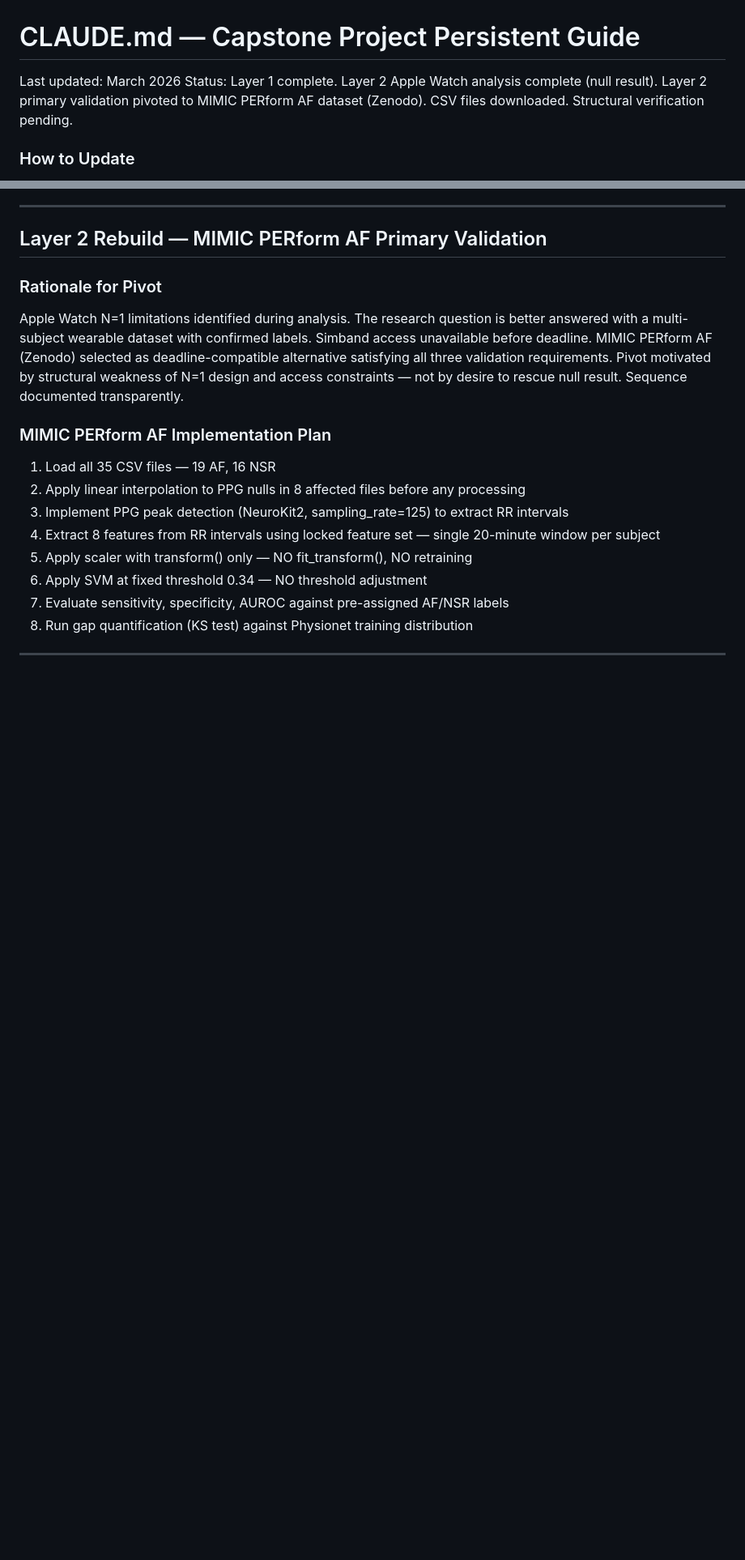
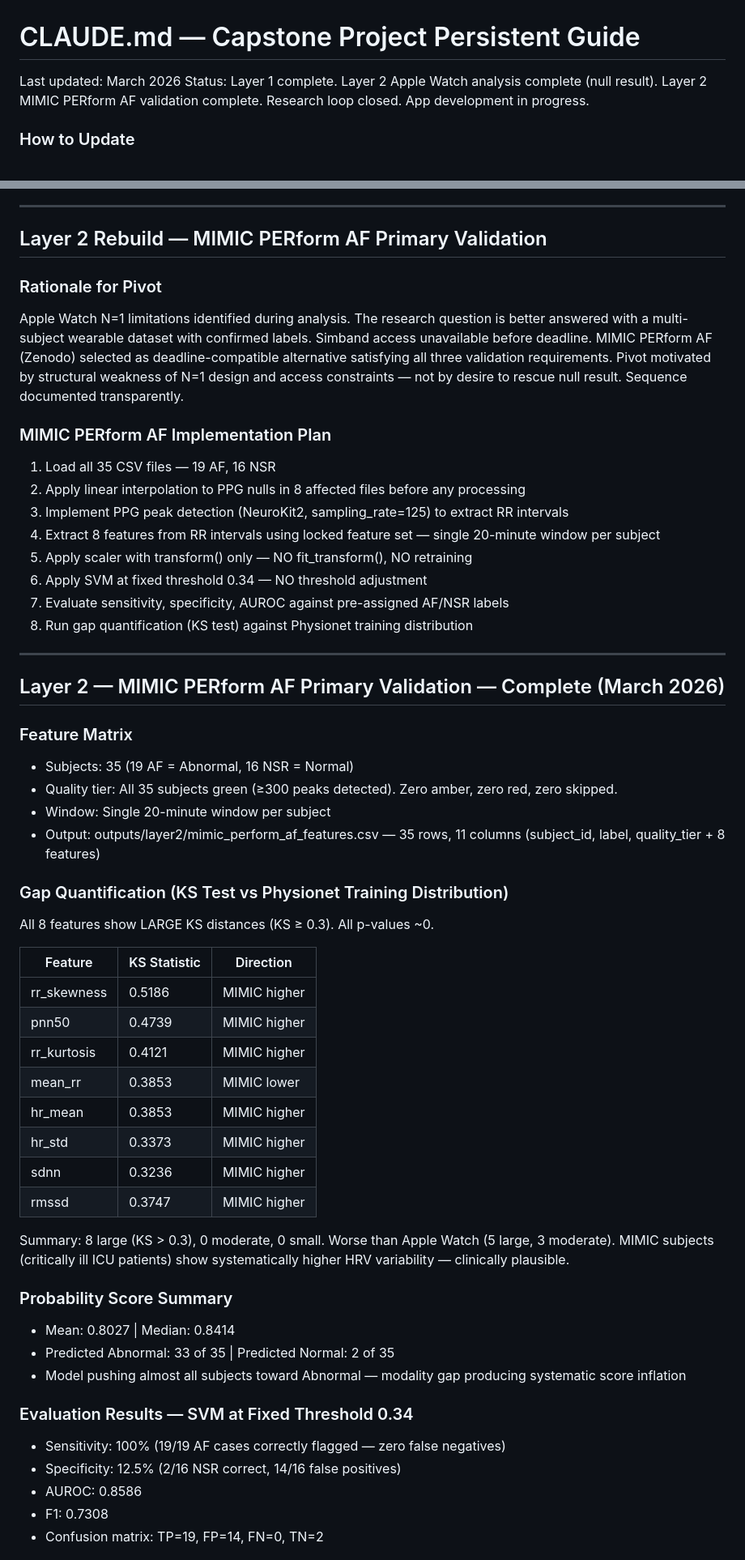
Before and after one commit to Lucas-sam93/ga-capstone-heartbeat-or-noise, a Markdown page: CLAUDE.md, 2 parts joined by grey strips. Shown at 81% size. Drawn GitHub-style; blank space fills up the shorter version.

Commit message:
Update CLAUDE.md with Layer 2 MIMIC PERform AF validation results and project status

```diff
--- a/CLAUDE.md
+++ b/CLAUDE.md
@@ -1,6 +1,6 @@
 # CLAUDE.md — Capstone Project Persistent Guide
 Last updated: March 2026
-Status: Layer 1 complete. Layer 2 Apple Watch analysis complete (null result). Layer 2 primary validation pivoted to MIMIC PERform AF dataset (Zenodo). CSV files downloaded. Structural verification pending.
+Status: Layer 1 complete. Layer 2 Apple Watch analysis complete (null result). Layer 2 MIMIC PERform AF validation complete. Research loop closed. App development in progress.
 
 
 ### How to Update
@@ -264,3 +264,39 @@ Apple Watch N=1 limitations identified during analysis. The research question is
 
 ---
 
+## Layer 2 — MIMIC PERform AF Primary Validation — Complete (March 2026)
+
+### Feature Matrix
+- Subjects: 35 (19 AF = Abnormal, 16 NSR = Normal)
+- Quality tier: All 35 subjects green (≥300 peaks detected). Zero amber, zero red, zero skipped.
+- Window: Single 20-minute window per subject
+- Output: outputs/layer2/mimic_perform_af_features.csv — 35 rows, 11 columns (subject_id, label, quality_tier + 8 features)
+
+### Gap Quantification (KS Test vs Physionet Training Distribution)
+All 8 features show LARGE KS distances (KS ≥ 0.3). All p-values ~0.
+
+| Feature | KS Statistic | Direction |
+|---|---|---|
+| rr_skewness | 0.5186 | MIMIC higher |
+| pnn50 | 0.4739 | MIMIC higher |
+| rr_kurtosis | 0.4121 | MIMIC higher |
+| mean_rr | 0.3853 | MIMIC lower |
+| hr_mean | 0.3853 | MIMIC higher |
+| hr_std | 0.3373 | MIMIC higher |
+| sdnn | 0.3236 | MIMIC higher |
+| rmssd | 0.3747 | MIMIC higher |
+
+Summary: 8 large (KS > 0.3), 0 moderate, 0 small. Worse than Apple Watch (5 large, 3 moderate). MIMIC subjects (critically ill ICU patients) show systematically higher HRV variability — clinically plausible.
+
+### Probability Score Summary
+- Mean: 0.8027 | Median: 0.8414
+- Predicted Abnormal: 33 of 35 | Predicted Normal: 2 of 35
+- Model pushing almost all subjects toward Abnormal — modality gap producing systematic score inflation
+
+### Evaluation Results — SVM at Fixed Threshold 0.34
+- Sensitivity: 100% (19/19 AF cases correctly flagged — zero false negatives)
+- Specificity: 12.5% (2/16 NSR correct, 14/16 false positives)
+- AUROC: 0.8586
+- F1: 0.7308
+- Confusion matrix: TP=19, FP=14, FN=0, TN=2
+
```
Also changed, not shown: other parts of CLAUDE.md (+59 -15 lines).
